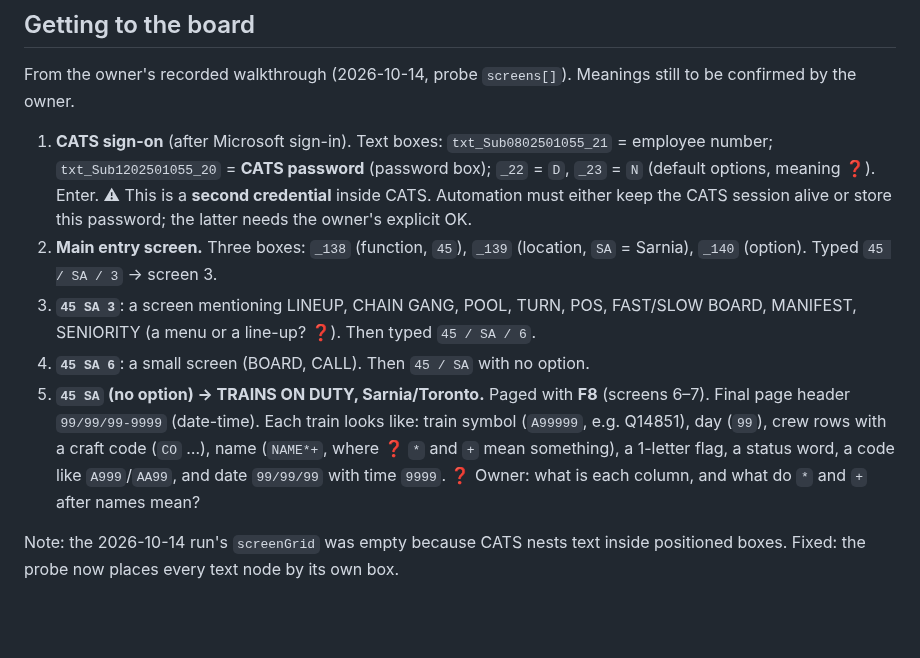
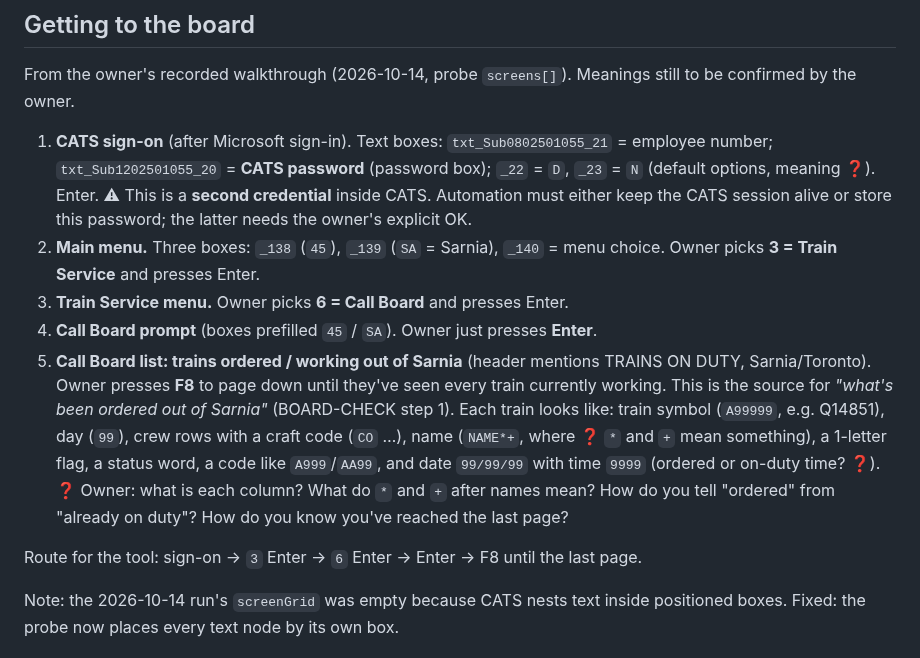
Before and after one commit to odeajust-glitch/240ca, a Markdown page: docs/board-checker/SCREENS.md, the part around the change. Drawn GitHub-style; blank space fills up the shorter version.

Commit message:
SCREENS: route to the Call Board (Train Service 3, Call Board 6, Enter, F8)
Co-Authored-By: Claude Opus 5.5 <noreply@anthropic.com>
Claude-Session: https://claude.ai/code/session_01UQ64F3poNZT1FsYwFTwNwu

```diff
--- a/docs/board-checker/SCREENS.md
+++ b/docs/board-checker/SCREENS.md
@@ -30,18 +30,23 @@ still to be confirmed by the owner.
    ⚠ This is a **second credential** inside CATS. Automation must either keep
    the CATS session alive or store this password; the latter needs the owner's
    explicit OK.
-2. **Main entry screen.** Three boxes: `_138` (function, `45`), `_139`
-   (location, `SA` = Sarnia), `_140` (option). Typed `45 / SA / 3` → screen 3.
-3. **`45 SA 3`**: a screen mentioning LINEUP, CHAIN GANG, POOL, TURN, POS, FAST/SLOW
-   BOARD, MANIFEST, SENIORITY (a menu or a line-up? ❓). Then typed `45 / SA / 6`.
-4. **`45 SA 6`**: a small screen (BOARD, CALL). Then `45 / SA` with no option.
-5. **`45 SA` (no option) → TRAINS ON DUTY, Sarnia/Toronto.** Paged with **F8**
-   (screens 6–7). Final page header `99/99/99-9999` (date-time). Each train looks
-   like: train symbol (`A99999`, e.g. Q14851), day (`99`), crew rows with a
-   craft code (`CO` …), name (`NAME*+`, where ❓ `*` and `+` mean something), a
-   1-letter flag, a status word, a code like `A999`/`AA99`, and date `99/99/99`
-   with time `9999`.
-   ❓ Owner: what is each column, and what do `*` and `+` after names mean?
+2. **Main menu.** Three boxes: `_138` (`45`), `_139` (`SA` = Sarnia), `_140` =
+   menu choice. Owner picks **3 = Train Service** and presses Enter.
+3. **Train Service menu.** Owner picks **6 = Call Board** and presses Enter.
+4. **Call Board prompt** (boxes prefilled `45` / `SA`). Owner just presses **Enter**.
+5. **Call Board list: trains ordered / working out of Sarnia** (header mentions
+   TRAINS ON DUTY, Sarnia/Toronto). Owner presses **F8** to page down until
+   they've seen every train currently working. This is the source for
+   *"what's been ordered out of Sarnia"* (BOARD-CHECK step 1).
+   Each train looks like: train symbol (`A99999`, e.g. Q14851), day (`99`), crew
+   rows with a craft code (`CO` …), name (`NAME*+`, where ❓ `*` and `+` mean
+   something), a 1-letter flag, a status word, a code like `A999`/`AA99`, and
+   date `99/99/99` with time `9999` (ordered or on-duty time? ❓).
+   ❓ Owner: what is each column? What do `*` and `+` after names mean? How
+   do you tell "ordered" from "already on duty"? How do you know you've reached
+   the last page?
+
+Route for the tool: sign-on → `3` Enter → `6` Enter → Enter → F8 until the last page.
 
 Note: the 2026-10-14 run's `screenGrid` was empty because CATS nests text inside
 positioned boxes. Fixed: the probe now places every text node by its own box.
```
